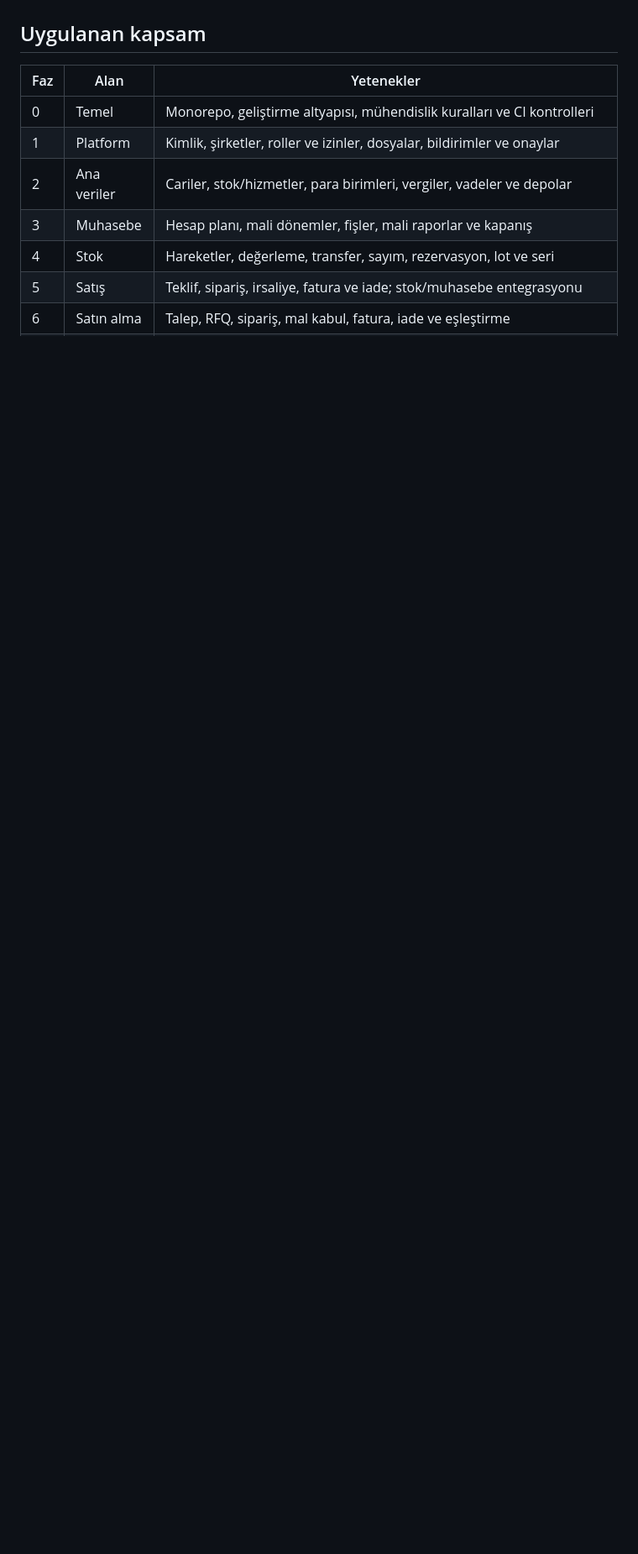
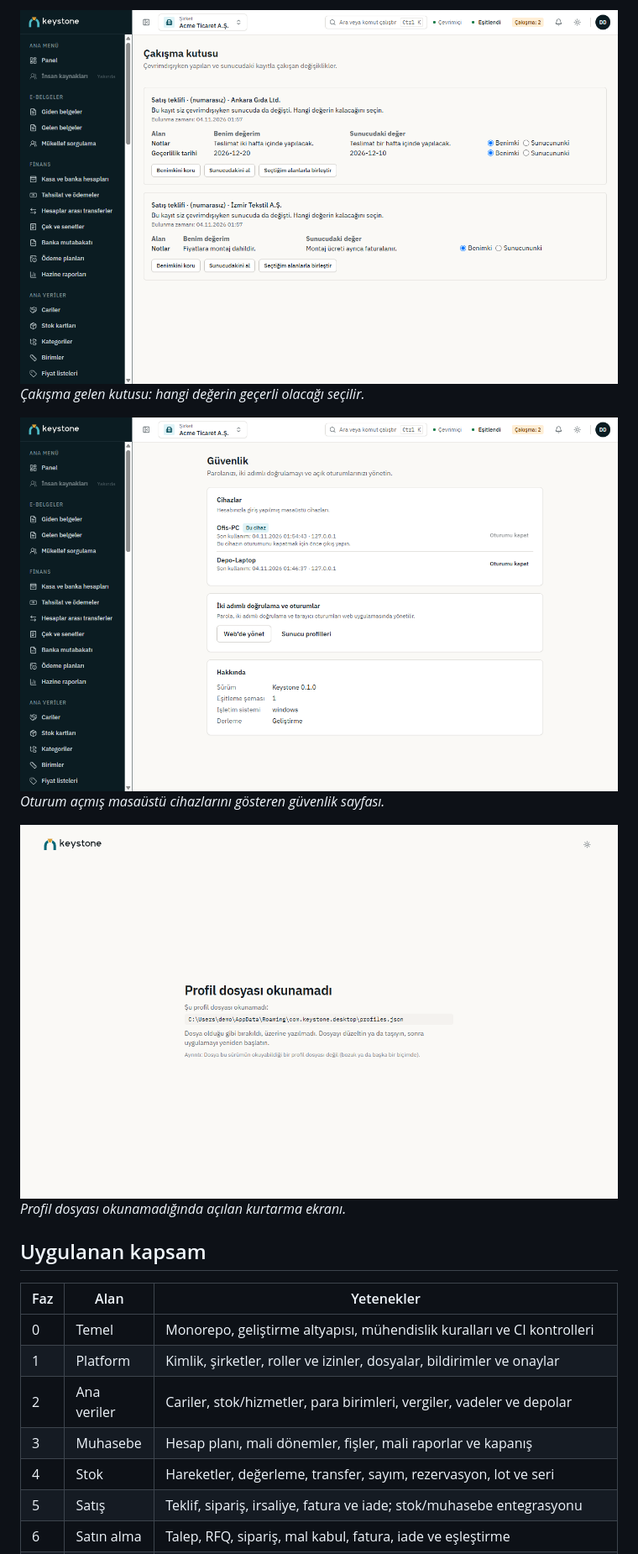
Before and after one commit to ayberkaarda/-ERP-Desktop, a Markdown page: README.tr.md, the part around one of its changes. Shown at 84% size. Rendered like a GitHub page; pictures changed too: desktop/docs/screenshots/04-conflict-inbox.png (added), desktop/docs/screenshots/05-security-devices.png (added), desktop/docs/screenshots/06-profile-recovery.png (added); blank space fills up the shorter version.

Commit message:
docs: describe the desktop app with screenshots and drop the progress tables

```diff
--- a/README.tr.md
+++ b/README.tr.md
@@ -37,3 +35,11 @@ Aşağıdaki ekranlarda sentetik demo verileri kullanılmıştır.
+![Masaüstü uygulaması: çakışma gelen kutusu](desktop/docs/screenshots/04-conflict-inbox.png)
+*Çakışma gelen kutusu: hangi değerin geçerli olacağı seçilir.*
+
+![Masaüstü uygulaması: oturum açmış cihazlarla güvenlik sayfası](desktop/docs/screenshots/05-security-devices.png)
+*Oturum açmış masaüstü cihazlarını gösteren güvenlik sayfası.*
+
+![Masaüstü uygulaması: kurtarma ekranı](desktop/docs/screenshots/06-profile-recovery.png)
+*Profil dosyası okunamadığında açılan kurtarma ekranı.*
 
 ## Uygulanan kapsam
 
```
Also changed, not shown: other parts of README.tr.md (+15 -16 lines), README.md (+23 -16 lines), desktop/docs/screenshots/01-profile-login.png (added), desktop/docs/screenshots/02-dashboard.png (added), desktop/docs/screenshots/03-offline-outbox.png (added).
